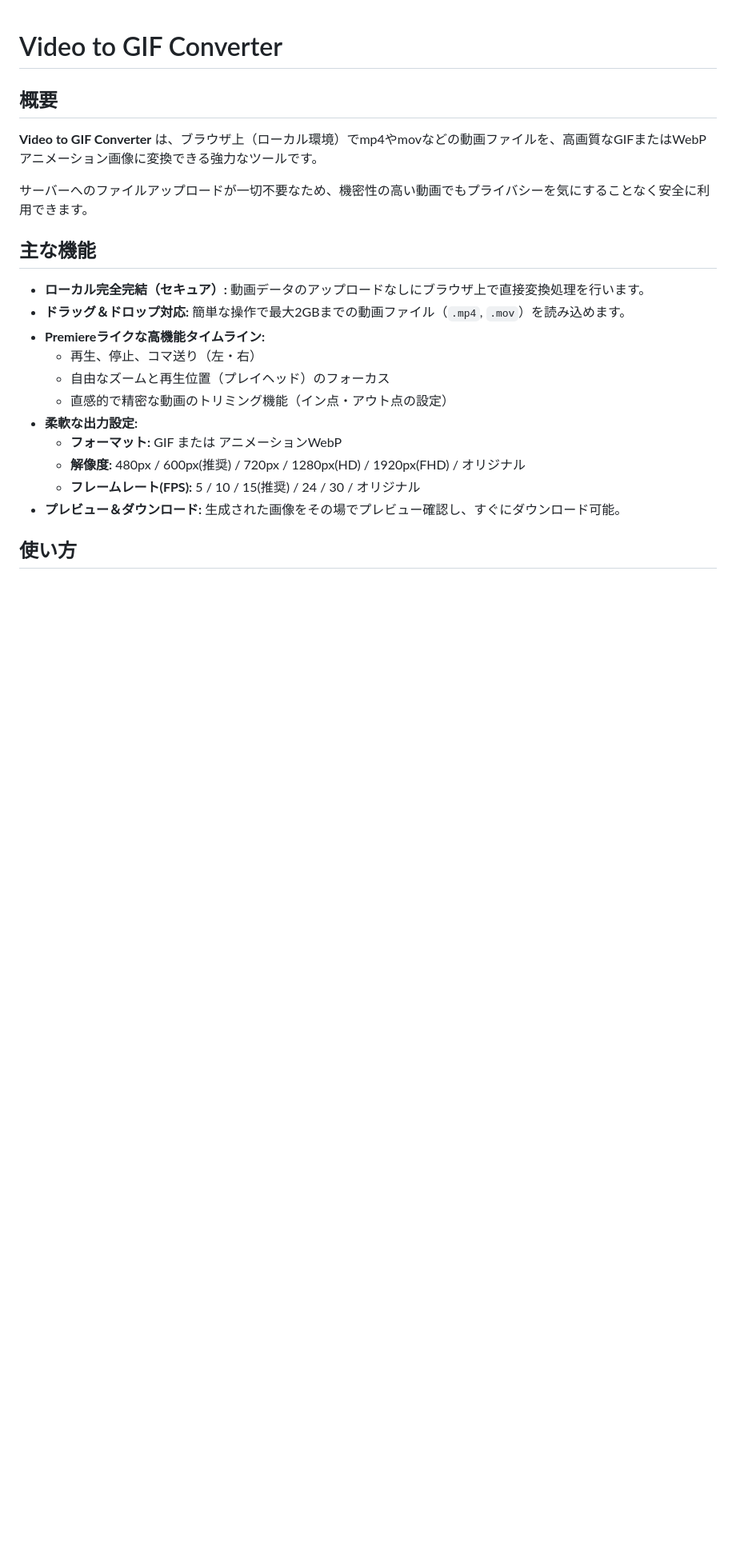
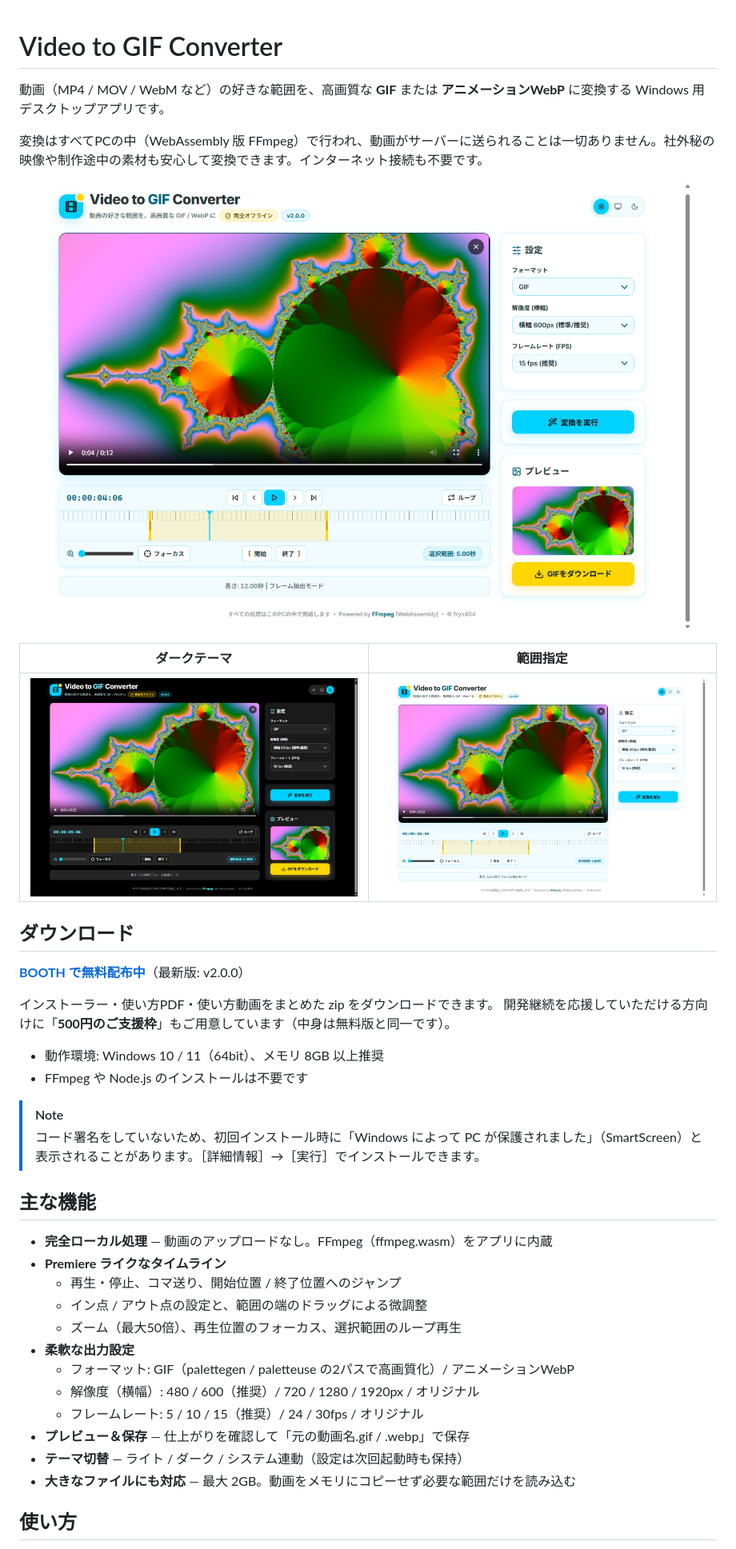
Before and after one commit to fryx404/Video-to-GIF-Converter-Tools, a Markdown page: README.md, the part around one of its changes. Shown at 80% size. GitHub-like rendering; pictures changed too: docs/images/screenshot-dark.png (added), docs/images/screenshot-light.png (added), docs/images/screenshot-trim.png (added); blank space fills up the shorter version.

```diff
--- a/README.md
+++ b/README.md
@@ -1,24 +1,42 @@
 # Video to GIF Converter
 
-## 概要
+動画（MP4 / MOV / WebM など）の好きな範囲を、高画質な **GIF** または **アニメーションWebP** に変換する Windows 用デスクトップアプリです。
 
-**Video to GIF Converter** は、ブラウザ上（ローカル環境）でmp4やmovなどの動画ファイルを、高画質なGIFまたはWebPアニメーション画像に変換できる強力なツールです。
+変換はすべてPCの中（WebAssembly 版 FFmpeg）で行われ、動画がサーバーに送られることは一切ありません。社外秘の映像や制作途中の素材も安心して変換できます。インターネット接続も不要です。
 
-サーバーへのファイルアップロードが一切不要なため、機密性の高い動画でもプライバシーを気にすることなく安全に利用できます。
+![ライトテーマ](docs/images/screenshot-light.png)
+
+| ダークテーマ | 範囲指定 |
+|---|---|
+| ![ダークテーマ](docs/images/screenshot-dark.png) | ![範囲指定](docs/images/screenshot-trim.png) |
+
+## ダウンロード
+
+**[BOOTH で無料配布中](https://fryx404.booth.pm/items/8111497)**（最新版: v2.0.0）
+
+インストーラー・使い方PDF・使い方動画をまとめた zip をダウンロードできます。
+開発継続を応援していただける方向けに「**500円のご支援枠**」もご用意しています（中身は無料版と同一です）。
+
+- 動作環境: Windows 10 / 11（64bit）、メモリ 8GB 以上推奨
+- FFmpeg や Node.js のインストールは不要です
+
+> [!NOTE]
+> コード署名をしていないため、初回インストール時に「Windows によって PC が保護されました」（SmartScreen）と表示されることがあります。［詳細情報］→［実行］でインストールできます。
 
 ## 主な機能
 
-- **ローカル完全完結（セキュア）:** 動画データのアップロードなしにブラウザ上で直接変換処理を行います。
-- **ドラッグ＆ドロップ対応:** 簡単な操作で最大2GBまでの動画ファイル（`.mp4`, `.mov`）を読み込めます。
-- **Premiereライクな高機能タイムライン:**
-  - 再生、停止、コマ送り（左・右）
-  - 自由なズームと再生位置（プレイヘッド）のフォーカス
-  - 直感的で精密な動画のトリミング機能（イン点・アウト点の設定）
-- **柔軟な出力設定:**
-  - **フォーマット:** GIF または アニメーションWebP
-  - **解像度:** 480px / 600px(推奨) / 720px / 1280px(HD) / 1920px(FHD) / オリジナル
-  - **フレームレート(FPS):** 5 / 10 / 15(推奨) / 24 / 30 / オリジナル
-- **プレビュー＆ダウンロード:** 生成された画像をその場でプレビュー確認し、すぐにダウンロード可能。
+- **完全ローカル処理** — 動画のアップロードなし。FFmpeg（ffmpeg.wasm）をアプリに内蔵
+- **Premiere ライクなタイムライン**
+  - 再生・停止、コマ送り、開始位置 / 終了位置へのジャンプ
+  - イン点 / アウト点の設定と、範囲の端のドラッグによる微調整
+  - ズーム（最大50倍）、再生位置のフォーカス、選択範囲のループ再生
+- **柔軟な出力設定**
+  - フォーマット: GIF（palettegen / paletteuse の2パスで高画質化）/ アニメーションWebP
+  - 解像度（横幅）: 480 / 600（推奨）/ 720 / 1280 / 1920px / オリジナル
+  - フレームレート: 5 / 10 / 15（推奨）/ 24 / 30fps / オリジナル
+- **プレビュー＆保存** — 仕上がりを確認して「元の動画名.gif / .webp」で保存
+- **テーマ切替** — ライト / ダーク / システム連動（設定は次回起動時も保持）
+- **大きなファイルにも対応** — 最大 2GB。動画をメモリにコピーせず必要な範囲だけを読み込む
 
 ## 使い方
 
```
Also changed, not shown: other parts of README.md (+114 -23 lines), build/icon.png (added), 14 other files.
